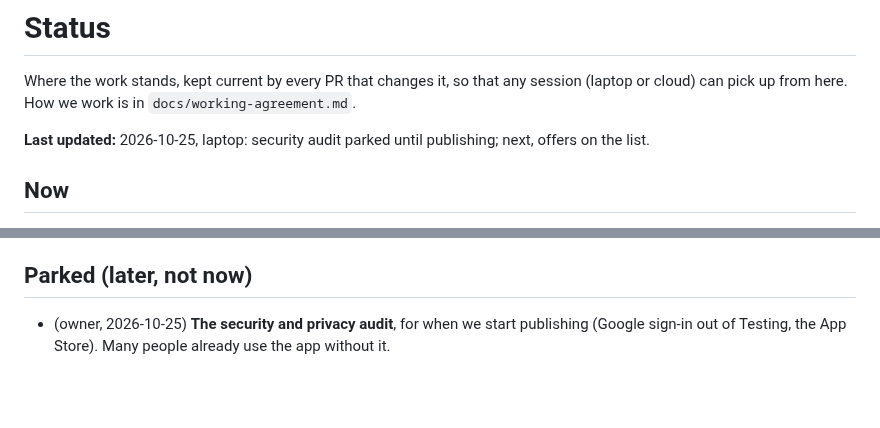
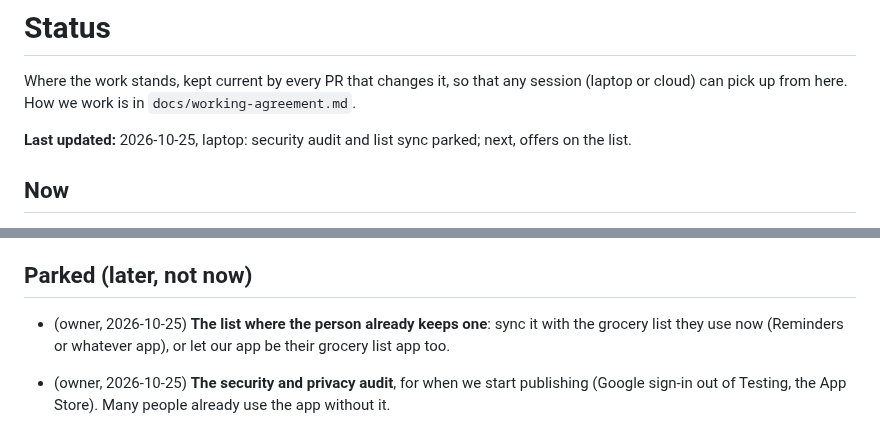
Before and after one commit to BlackPi3/grocery-app, a Markdown page: docs/status.md, 2 parts joined by grey strips. Rendered like a GitHub page; blank space fills up the shorter version.

Commit message:
Park syncing the list with the person's own list app
Co-Authored-By: Claude Opus 5.5 <noreply@anthropic.com>

```diff
--- a/docs/status.md
+++ b/docs/status.md
@@ -4,7 +4,7 @@ Where the work stands, kept current by every PR that changes it, so that any
 session (laptop or cloud) can pick up from here. How we work is in
 `docs/working-agreement.md`.
 
-**Last updated:** 2026-10-25, laptop: security audit parked until publishing; next, offers on the list.
+**Last updated:** 2026-10-25, laptop: security audit and list sync parked; next, offers on the list.
 
 ## Now
 
@@ -756,6 +756,10 @@ list (`Kleenex Ultra Soft W`, `Volvic 1,5 L`).
 
 ## Parked (later, not now)
 
+- (owner, 2026-10-25) **The list where the person already keeps one**: sync
+  it with the grocery list they use now (Reminders or whatever app), or let
+  our app be their grocery list app too.
+
 - (owner, 2026-10-25) **The security and privacy audit**, for when we start
   publishing (Google sign-in out of Testing, the App Store). Many people
   already use the app without it.
```
